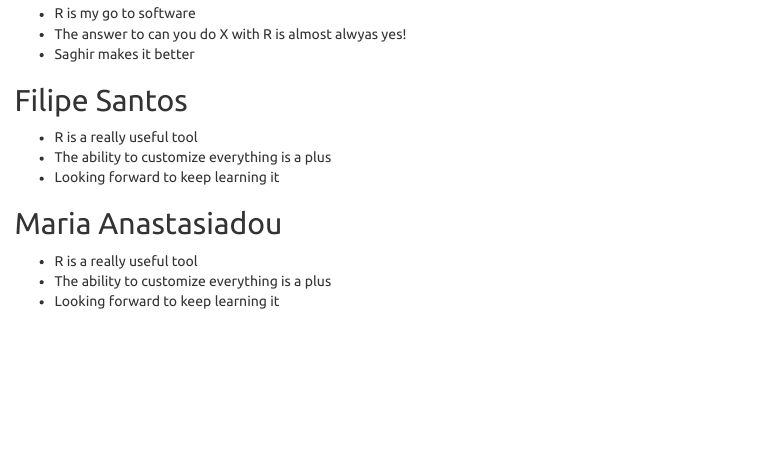
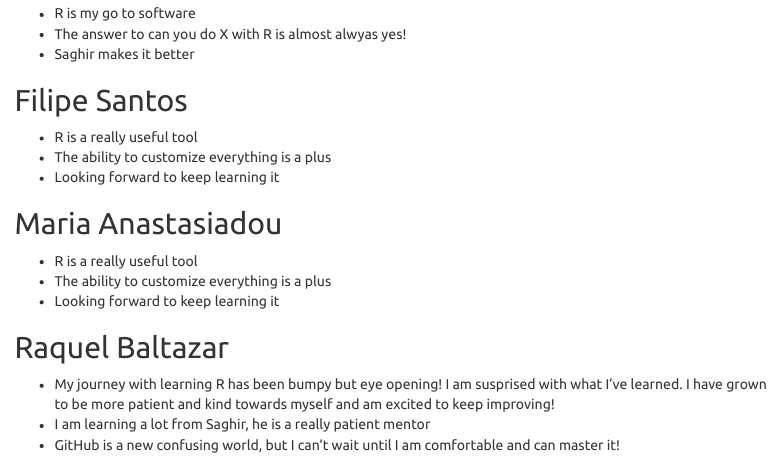
Before and after one commit to saghirb/Comments-about-R, an R Markdown document (20190524-Comments.Rmd): the page in a window 1100 px wide, from 760 px down. Rendered offline with R 4.5, knitr and Pandoc, with nearby package versions; menus at the side of the page are left out.

Commit message:
Update 20190524-Comments.Rmd
New Pull Request with comments

```diff
--- a/20190524-Comments.Rmd
+++ b/20190524-Comments.Rmd
@@ -58,3 +58,9 @@ Please use the following format:
 + R is a really useful tool
 + The ability to customize everything is a plus
 + Looking forward to keep learning it
+
+## Raquel Baltazar
+
++ My journey with learning R has been bumpy but eye opening! I am susprised with what I've learned. I have grown to be more patient and kind towards myself and am excited to keep improving!
++ I am learning a lot from Saghir, he is a really patient mentor
++ GitHub is a new confusing world, but I can't wait until I am comfortable and can master it!
```
